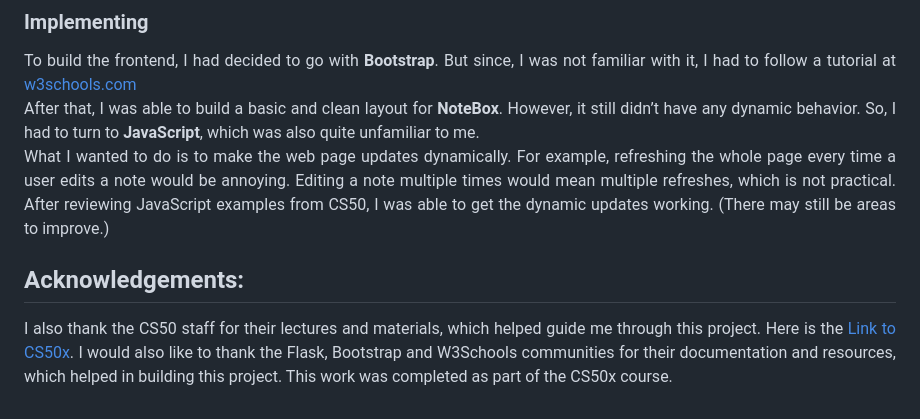
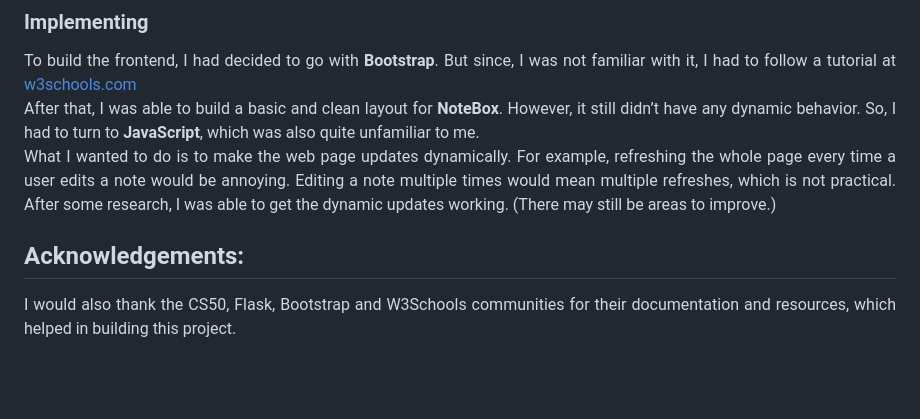
Before and after one commit to NyanHtetMyat/NoteBox, a Markdown page: README.md, the part around the change. Drawn GitHub-style; blank space fills up the shorter version.

Commit message:
Update README for improved clarity and flow
Revised text for clarity and conciseness in the README.

```diff
--- a/README.md
+++ b/README.md
@@ -162,11 +162,11 @@ To build the frontend, I had decided to go with <b>Bootstrap</b>. But since, I w
 <br>
 After that, I was able to build a basic and clean layout for <b>NoteBox</b>. However, it still didn’t have any dynamic behavior. So, I had to turn to <b>JavaScript</b>, which was also quite unfamiliar to me.
 <br>
-What I wanted to do is to make the web page updates dynamically. For example, refreshing the whole page every time a user edits a note would be annoying. Editing a note multiple times would mean multiple refreshes, which is not practical. After reviewing JavaScript examples from CS50, I was able to get the dynamic updates working. (There may still be areas to improve.)
+What I wanted to do is to make the web page updates dynamically. For example, refreshing the whole page every time a user edits a note would be annoying. Editing a note multiple times would mean multiple refreshes, which is not practical. After some research, I was able to get the dynamic updates working. (There may still be areas to improve.)
 </p>
 
 
 ## Acknowledgements:
 <p align="justify">
-I also thank the CS50 staff for their lectures and materials, which helped guide me through this project. Here is the <a href="https://cs50.harvard.edu/x/">Link to CS50x</a>. I would also like to thank the Flask, Bootstrap and W3Schools communities for their documentation and resources, which helped in building this project. This work was completed as part of the CS50x course.
+I would also thank the CS50, Flask, Bootstrap and W3Schools communities for their documentation and resources, which helped in building this project.
 </p>
```
